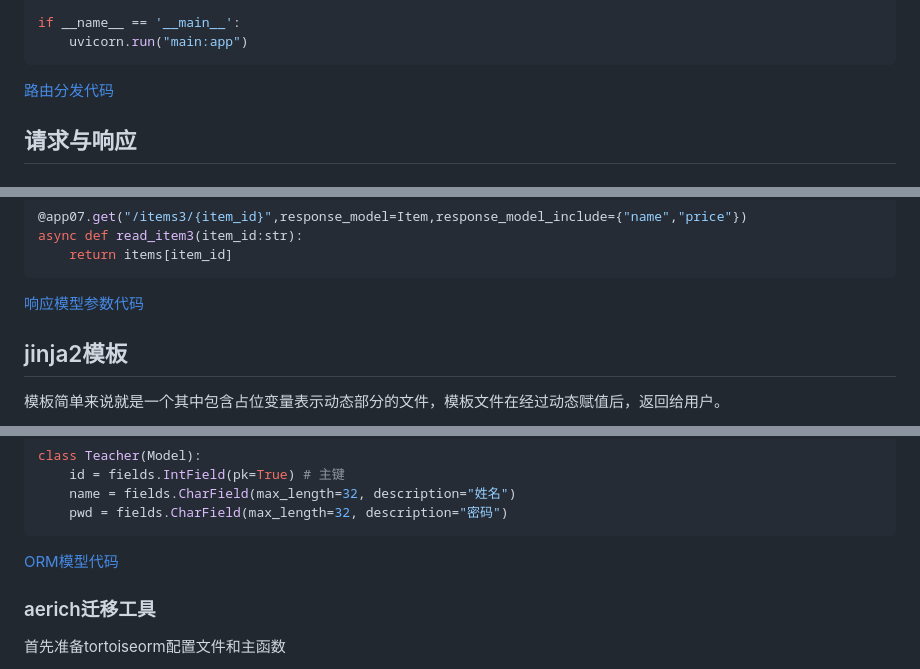
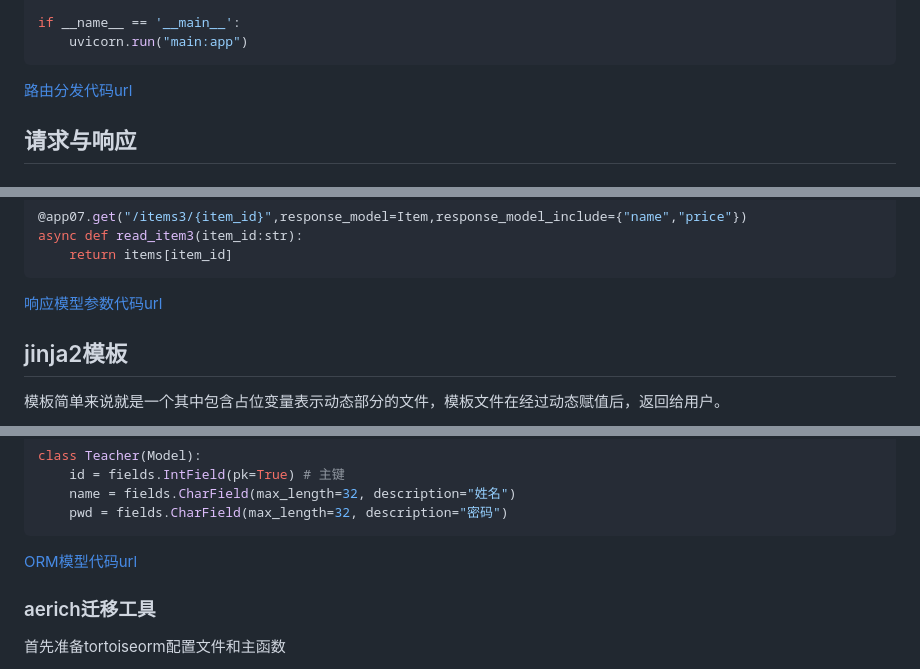
Before and after one commit to ZineSulphur/fastapi_vue3, a Markdown page: docs/fastapi.md, 3 parts joined by grey strips. GitHub-like rendering.

````diff
--- a/docs/fastapi.md
+++ b/docs/fastapi.md
@@ -96,7 +96,7 @@ if __name__ == '__main__':
     uvicorn.run("main:app")
 ```
 
-[路由分发代码](../little_demo/fastapi/include_router/main.py)
+[路由分发代码url](../little_demo/fastapi/include_router/main.py)
 
 ## 请求与响应
 
@@ -352,7 +352,7 @@ async def read_item3(item_id:str):
     return items[item_id]
 ```
 
-[响应模型参数代码](../little_demo/fastapi/request_and_response/apps/app07.py)
+[响应模型参数代码url](../little_demo/fastapi/request_and_response/apps/app07.py)
 
 ## jinja2模板
 
@@ -529,7 +529,7 @@ class Teacher(Model):
     pwd = fields.CharField(max_length=32, description="密码")
 ```
 
-[ORM模型代码](../little_demo/fastapi/orm_stu_sys/models.py)
+[ORM模型代码url](../little_demo/fastapi/orm_stu_sys/models.py)
 
 ### aerich迁移工具
 
````
Also changed, not shown: other parts of docs/fastapi.md (+12 -10 lines).
